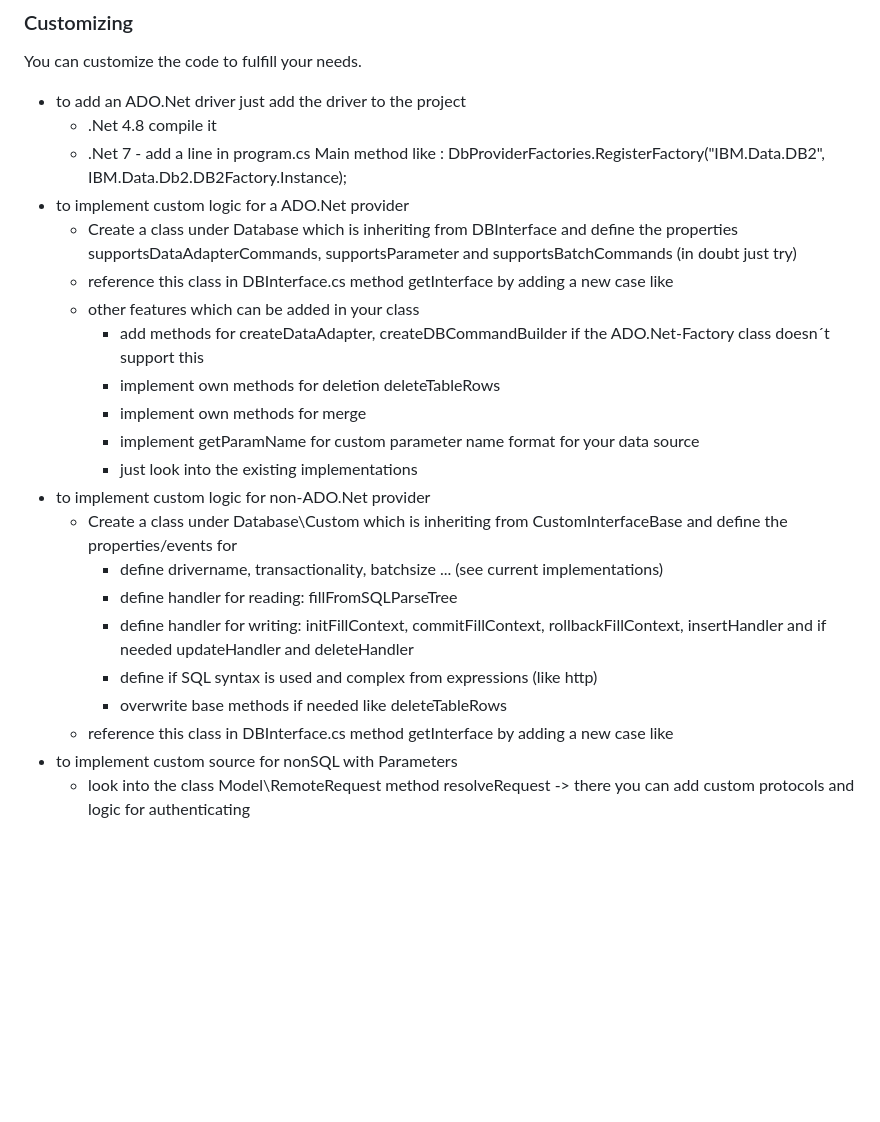
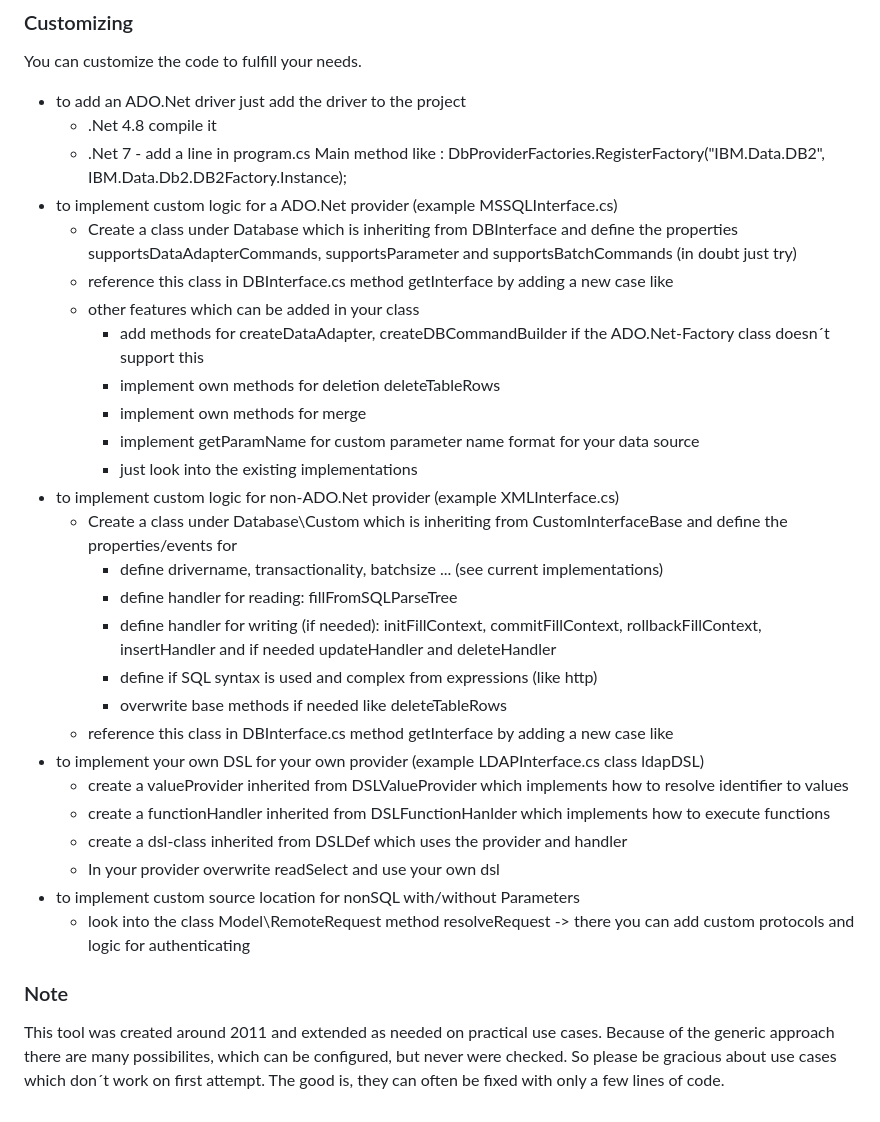
Before and after one commit to msg-systems/datatransfer, a Markdown page: README.md, the part around the change. GitHub-like rendering; blank space fills up the shorter version.

```diff
--- a/README.md
+++ b/README.md
@@ -60,7 +60,7 @@ You can customize the code to fulfill your needs.
 - to add an ADO.Net driver just add the driver to the project
   - .Net 4.8 compile it
   - .Net 7 - add a line in program.cs Main method like : DbProviderFactories.RegisterFactory("IBM.Data.DB2", IBM.Data.Db2.DB2Factory.Instance);
-- to implement custom logic for a ADO.Net provider
+- to implement custom logic for a ADO.Net provider (example MSSQLInterface.cs)
   - Create a class under Database which is inheriting from DBInterface and define the properties supportsDataAdapterCommands, supportsParameter and supportsBatchCommands (in doubt just try)
   - reference this class in DBInterface.cs method getInterface by adding a new case like
   - other features which can be added in your class
@@ -69,13 +69,23 @@ You can customize the code to fulfill your needs.
     - implement own methods for merge
     - implement getParamName for custom parameter name format for your data source
     - just look into the existing implementations
-- to implement custom logic for non-ADO.Net provider
+- to implement custom logic for non-ADO.Net provider (example XMLInterface.cs)
   - Create a class under Database\Custom which is inheriting from CustomInterfaceBase and define the properties/events for
     - define drivername, transactionality, batchsize ... (see current implementations)
     - define handler for reading: fillFromSQLParseTree
-    - define handler for writing: initFillContext, commitFillContext, rollbackFillContext, insertHandler and if needed updateHandler and deleteHandler
+    - define handler for writing (if needed): initFillContext, commitFillContext, rollbackFillContext, insertHandler and if needed updateHandler and deleteHandler
     - define if SQL syntax is used and complex from expressions (like http)
     - overwrite base methods if needed like deleteTableRows
   - reference this class in DBInterface.cs method getInterface by adding a new case like
-- to implement custom source for nonSQL with Parameters
+- to implement your own DSL for your own provider (example LDAPInterface.cs class ldapDSL)
+  - create a valueProvider inherited from DSLValueProvider which implements how to resolve identifier to values
+  - create a functionHandler inherited from DSLFunctionHanlder which implements how to execute functions
+  - create a dsl-class inherited from DSLDef which uses the provider and handler
+  - In your provider overwrite readSelect and use your own dsl
+- to implement custom source location for nonSQL with/without Parameters
   - look into the class Model\RemoteRequest method resolveRequest -> there you can add custom protocols and logic for authenticating
+
+### Note
+This tool was created around 2011 and extended as needed on practical use cases.
+Because of the generic approach there are many possibilites, which can be configured, but never were checked.
+So please be gracious about use cases which don´t work on first attempt. The good is, they can often be fixed with only a few lines of code.
```
